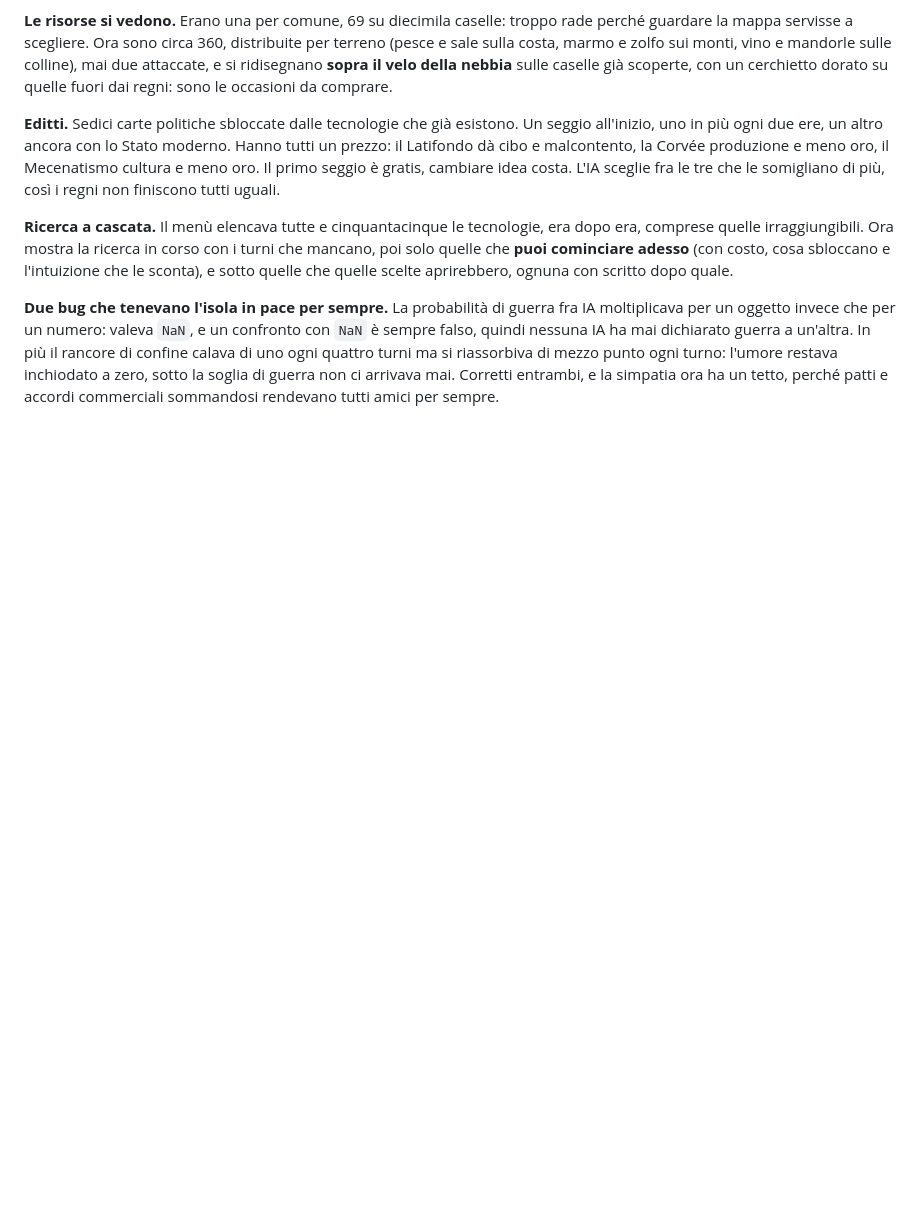
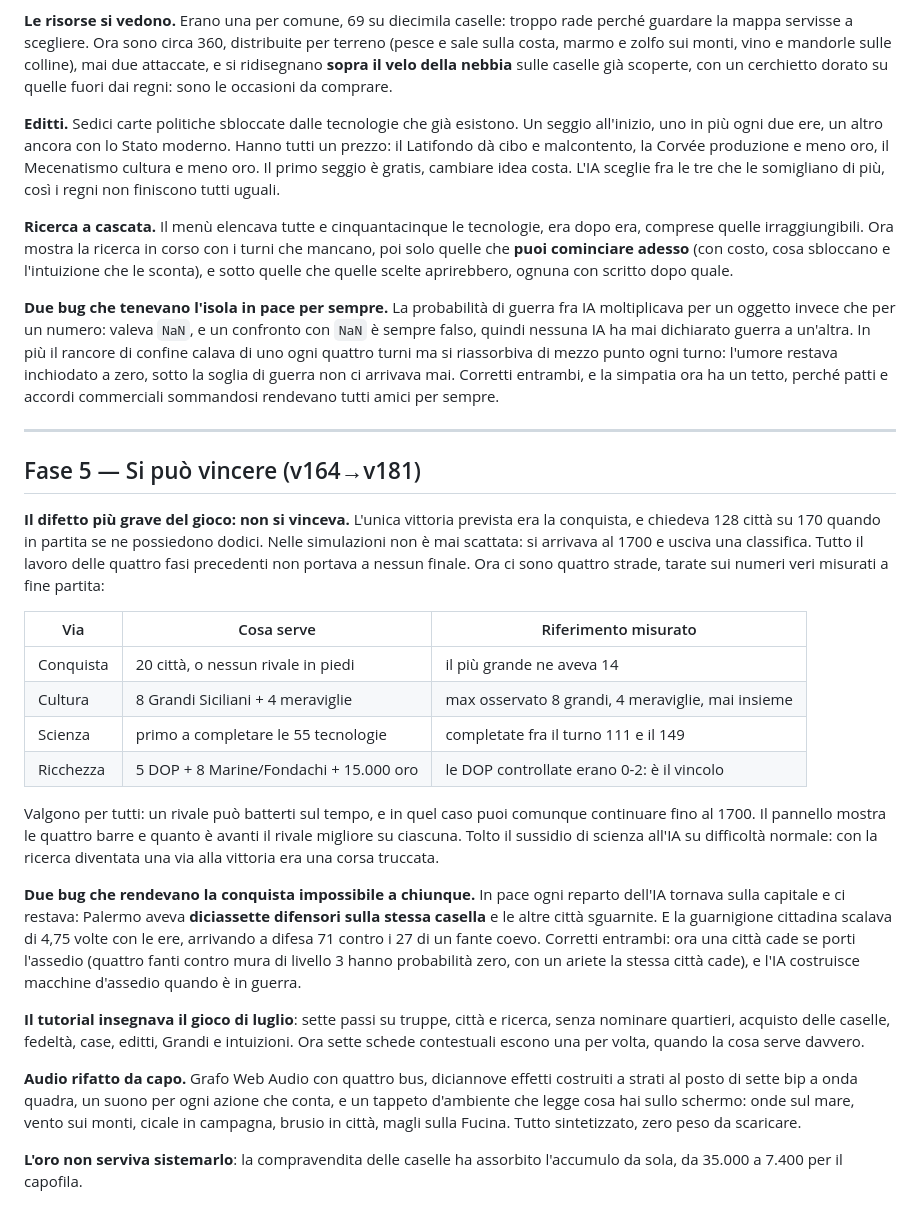
Before and after one commit to danilopuglisi89/trinacria, a Markdown page: SCALETTA_CIV6.md, the part around the change. GitHub-like rendering; blank space fills up the shorter version.

Commit message:
Documenta la fase 5 in SCALETTA_CIV6.md

```diff
--- a/SCALETTA_CIV6.md
+++ b/SCALETTA_CIV6.md
@@ -130,3 +130,44 @@ confine calava di uno ogni quattro turni ma si riassorbiva di mezzo punto ogni t
 restava inchiodato a zero, sotto la soglia di guerra non ci arrivava mai. Corretti entrambi,
 e la simpatia ora ha un tetto, perché patti e accordi commerciali sommandosi rendevano tutti
 amici per sempre.
+
+---
+
+## Fase 5 — Si può vincere (v164→v181)
+
+**Il difetto più grave del gioco: non si vinceva.** L'unica vittoria prevista era la conquista,
+e chiedeva 128 città su 170 quando in partita se ne possiedono dodici. Nelle simulazioni non è
+mai scattata: si arrivava al 1700 e usciva una classifica. Tutto il lavoro delle quattro fasi
+precedenti non portava a nessun finale. Ora ci sono quattro strade, tarate sui numeri veri
+misurati a fine partita:
+
+| Via | Cosa serve | Riferimento misurato |
+|---|---|---|
+| Conquista | 20 città, o nessun rivale in piedi | il più grande ne aveva 14 |
+| Cultura | 8 Grandi Siciliani + 4 meraviglie | max osservato 8 grandi, 4 meraviglie, mai insieme |
+| Scienza | primo a completare le 55 tecnologie | completate fra il turno 111 e il 149 |
+| Ricchezza | 5 DOP + 8 Marine/Fondachi + 15.000 oro | le DOP controllate erano 0-2: è il vincolo |
+
+Valgono per tutti: un rivale può batterti sul tempo, e in quel caso puoi comunque continuare
+fino al 1700. Il pannello mostra le quattro barre e quanto è avanti il rivale migliore su
+ciascuna. Tolto il sussidio di scienza all'IA su difficoltà normale: con la ricerca diventata
+una via alla vittoria era una corsa truccata.
+
+**Due bug che rendevano la conquista impossibile a chiunque.** In pace ogni reparto dell'IA
+tornava sulla capitale e ci restava: Palermo aveva **diciassette difensori sulla stessa
+casella** e le altre città sguarnite. E la guarnigione cittadina scalava di 4,75 volte con le
+ere, arrivando a difesa 71 contro i 27 di un fante coevo. Corretti entrambi: ora una città
+cade se porti l'assedio (quattro fanti contro mura di livello 3 hanno probabilità zero, con un
+ariete la stessa città cade), e l'IA costruisce macchine d'assedio quando è in guerra.
+
+**Il tutorial insegnava il gioco di luglio**: sette passi su truppe, città e ricerca, senza
+nominare quartieri, acquisto delle caselle, fedeltà, case, editti, Grandi e intuizioni. Ora
+sette schede contestuali escono una per volta, quando la cosa serve davvero.
+
+**Audio rifatto da capo.** Grafo Web Audio con quattro bus, diciannove effetti costruiti a
+strati al posto di sette bip a onda quadra, un suono per ogni azione che conta, e un tappeto
+d'ambiente che legge cosa hai sullo schermo: onde sul mare, vento sui monti, cicale in
+campagna, brusio in città, magli sulla Fucina. Tutto sintetizzato, zero peso da scaricare.
+
+**L'oro non serviva sistemarlo**: la compravendita delle caselle ha assorbito l'accumulo da
+sola, da 35.000 a 7.400 per il capofila.
```
